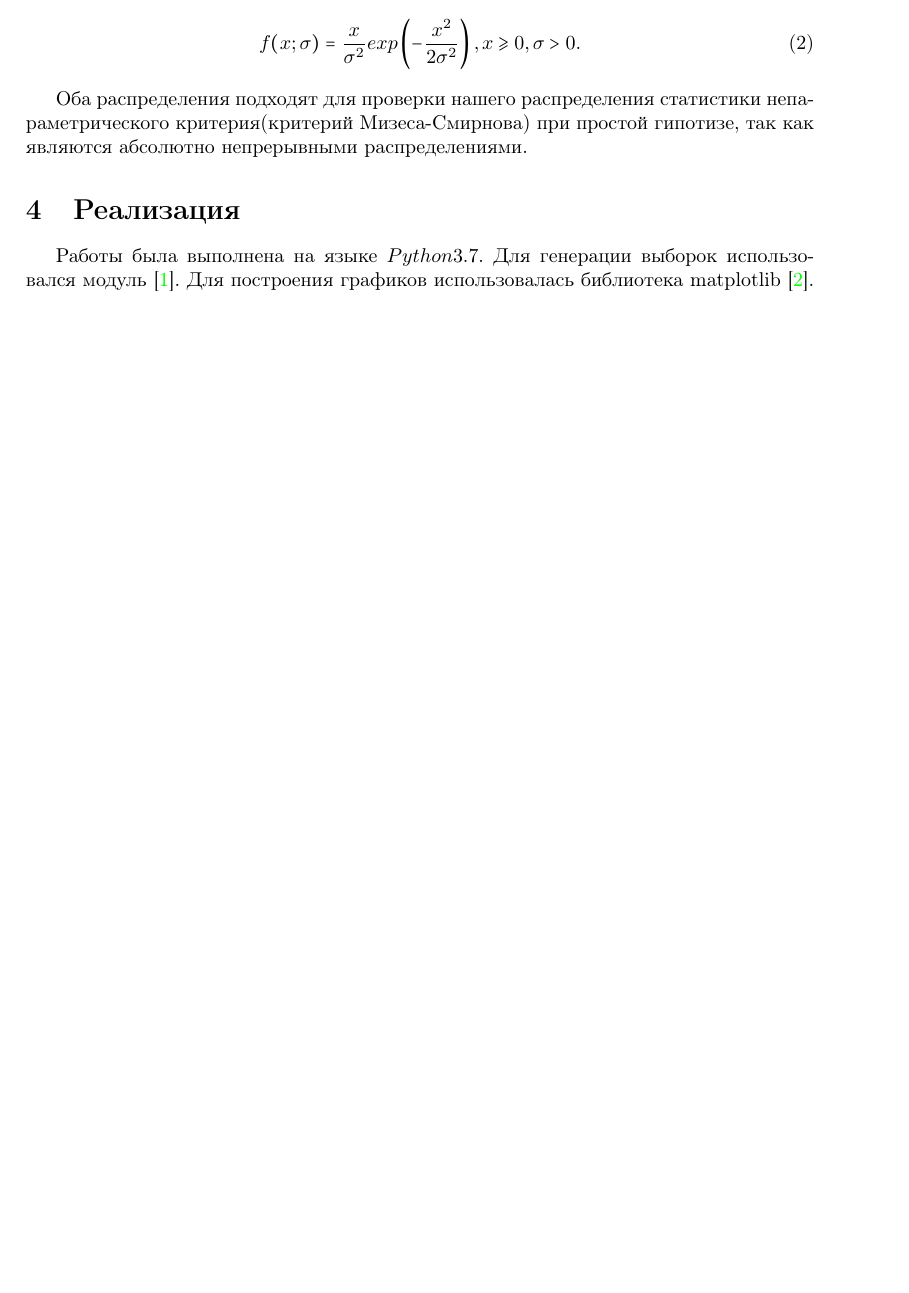
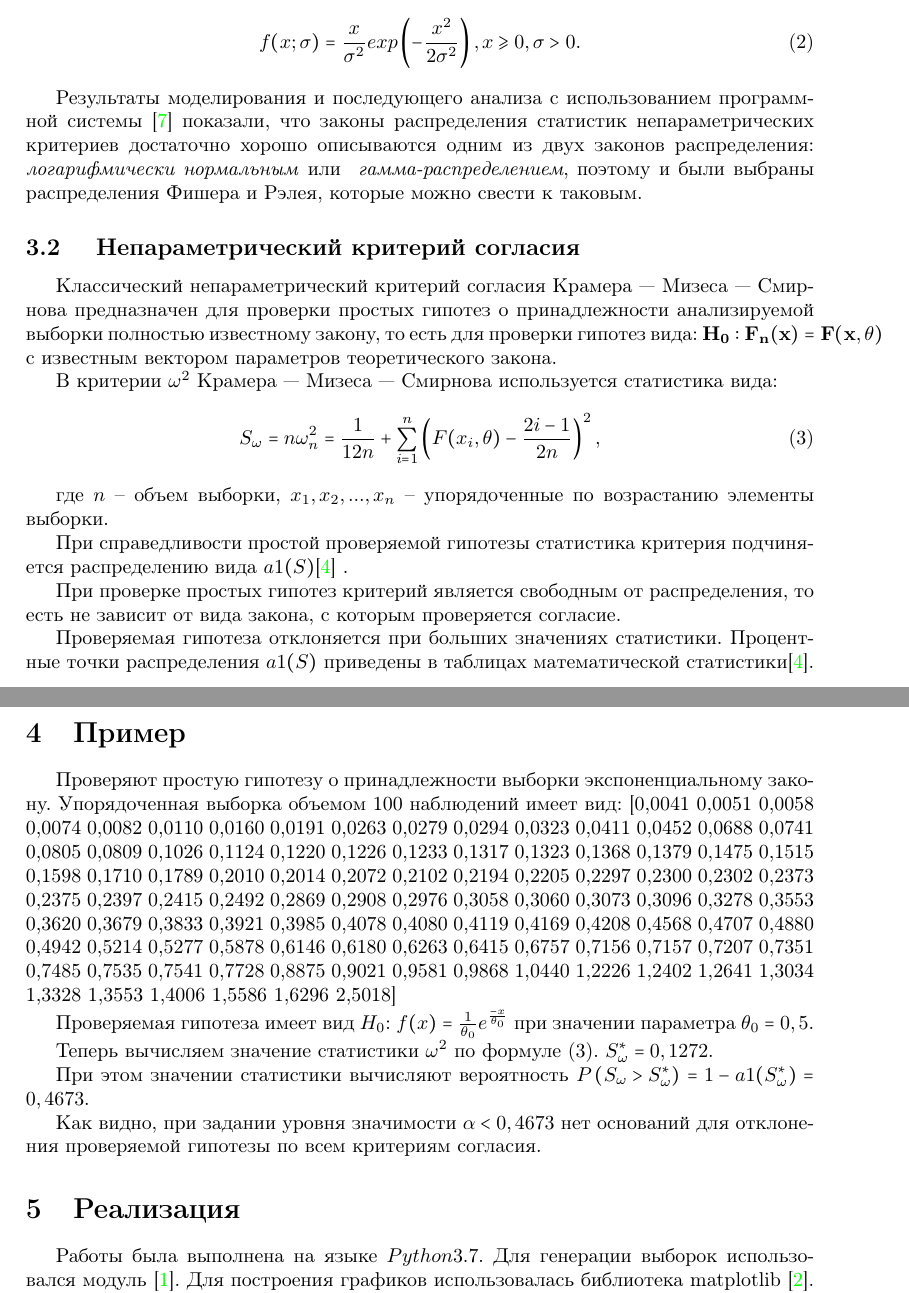
Before and after one commit to 9Shikamaru/CourseProjMatStat, a LaTeX document (MatStatCursProj.tex): part of page 4 of 21 before the commit and two parts of pages 4 and 5 of 22 after it, the two joined at a grey line, cut so that both start at the same text, the shorter picture padded with empty space. Compiled offline with pdfLaTeX.

Commit message:
Add files via upload

```diff
--- a/MatStatCursProj.tex
+++ b/MatStatCursProj.tex
@@ -260,7 +260,135 @@
     f(x;\sigma) = \frac{x} {\sigma^2}exp\left(-\frac{x^2}{2\sigma^2}\right), x \geqslant 0, \sigma > 0.
 \end{equation}
 
-Оба распределения подходят для проверки нашего распределения статистики непараметрического критерия(критерий Мизеса-Смирнова) при простой гипотизе, так как являются абсолютно непрерывными распределениями.
+Результаты моделирования  и последующего  анализа  с использованием  программной системы \cite{8_4} показали,  что  законы распределения  статистик  непараметрических  критериев достаточно  хорошо  описываются  одним  из  двух  законов  распределения:  \textit{логарифмически нормальным} или \textit{ гамма-распределением}, поэтому и были выбраны распределения Фишера и Рэлея, которые можно свести к таковым.
+\subsection{ Непараметрический критерий согласия}
+Классический непараметрический критерий согласия Крамера — Мизеса — Смирнова предназначен для проверки простых гипотез о принадлежности анализируемой выборки полностью известному закону, то есть для проверки гипотез вида:
+ $\mathbf{ H_{0} : F_{n}(x) = F(x, \theta) }$ с известным вектором параметров теоретического закона.
+
+В критерии $\omega^2$ Крамера — Мизеса — Смирнова используется статистика вида:
+\begin{equation}\label{formula3}
+    S_{\omega} = n\omega^2_{n} = \frac{1}{12n} + \sum_{i = 1}^n \left( F(x_{i}, \theta) - \frac{2i - 1}{2n}\right)^2,
+\end{equation}
+
+где $n$ – объем выборки, $x_{1},x_{2},...,x_{n}$ – упорядоченные по возрастанию элементы выборки.
+
+При справедливости простой проверяемой гипотезы статистика критерия подчиняется распределению вида $ a1(S)$\cite{8_1} .
+
+При проверке простых гипотез критерий является свободным от распределения, то есть не зависит от вида закона, с которым проверяется согласие.
+
+Проверяемая гипотеза отклоняется при больших значениях статистики. Процентные точки распределения $a1(S)$  приведены в таблицах математической статистики\cite{8_1}.
+
+\newpage
+\section{Пример}
+Проверяют простую гипотезу о принадлежности выборки экспоненциальному закону. Упорядоченная выборка объемом 100 наблюдений имеет вид:
+[0,0041
+0,0051
+0,0058
+0,0074
+0,0082
+0,0110
+0,0160
+0,0191
+0,0263
+0,0279
+0,0294
+0,0323
+0,0411
+0,0452
+0,0688
+0,0741
+0,0805
+0,0809
+0,1026
+0,1124
+0,1220
+0,1226
+0,1233
+0,1317
+0,1323
+0,1368
+0,1379
+0,1475
+0,1515
+0,1598
+0,1710
+0,1789
+0,2010
+0,2014
+0,2072
+0,2102
+0,2194
+0,2205
+0,2297
+0,2300
+0,2302
+0,2373
+0,2375
+0,2397
+0,2415
+0,2492
+0,2869
+0,2908
+0,2976
+0,3058
+0,3060
+0,3073
+0,3096
+0,3278
+0,3553
+0,3620
+0,3679
+0,3833
+0,3921
+0,3985
+0,4078
+0,4080
+0,4119
+0,4169
+0,4208
+0,4568
+0,4707
+0,4880
+0,4942
+0,5214
+0,5277
+0,5878
+0,6146
+0,6180
+0,6263
+0,6415
+0,6757
+0,7156
+0,7157
+0,7207
+0,7351
+0,7485
+0,7535
+0,7541
+0,7728
+0,8875
+0,9021
+0,9581
+0,9868
+1,0440
+1,2226
+1,2402
+1,2641
+1,3034
+1,3328
+1,3553
+1,4006
+1,5586
+1,6296
+2,5018]
+
+Проверяемая гипотеза имеет вид $H_{0}$: $f(x) = \frac{1}{\theta_{0}}e^\frac{-x}{\theta_{0}}$ при значении параметра $\theta_{0} = 0,5$.
+
+Теперь вычисляем значение статистики $\omega^2$ по формуле (\ref{formula3}). $S^*_{\omega} = 0,1272$.
+
+При этом значении статистики вычисляют вероятность $P \left(S_{\omega} > S^*_{\omega}\right) = 1 - a1(S^*_{\omega} ) = 0,4673$.
+
+Как видно, при задании уровня значимости $\alpha < 0,4673$  нет оснований для отклонения проверяемой гипотезы по всем критериям согласия.
 
 \section{Реализация}
 Работы была выполнена на языке $Python 3.7.$
```
Also changed, not shown: MatStatCursProj.pdf, MatStatCursProj.tex (5 more changed lines), 1 other file.
